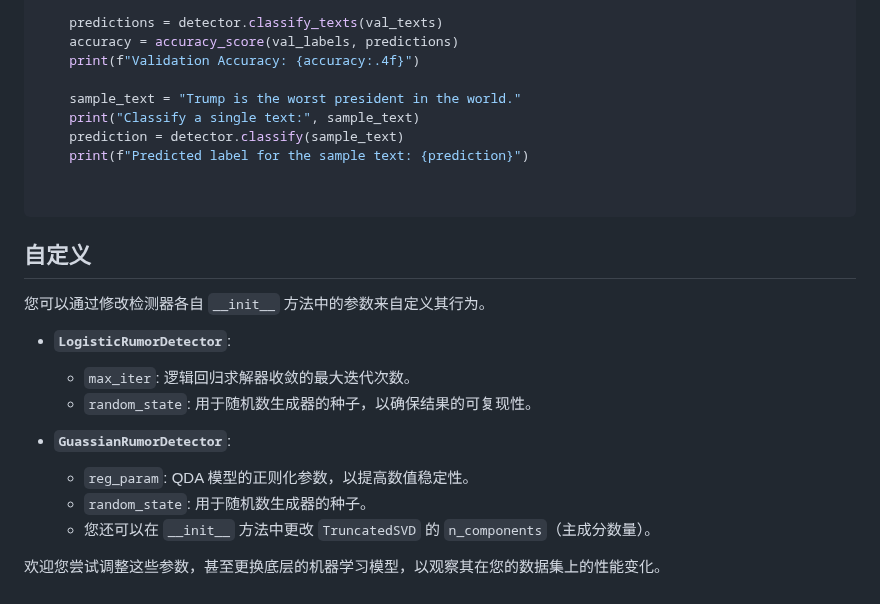
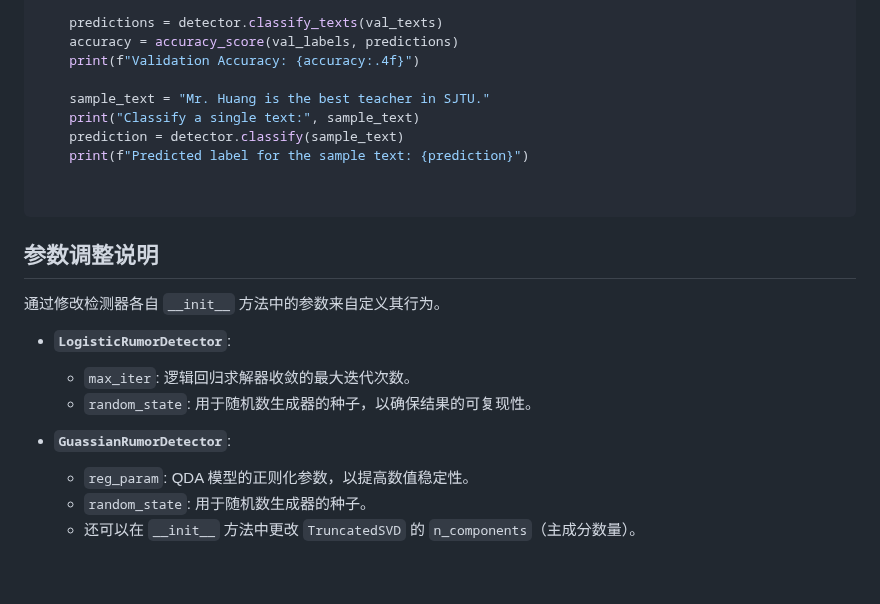
Before and after one commit to JingfengS/rumor-detector, a Markdown page: README.md, the part around one of its changes. Drawn GitHub-style.

````diff
--- a/README.md
+++ b/README.md
@@ -137,7 +111,7 @@ if __name__ == "__main__":
     accuracy = accuracy_score(val_labels, predictions)
     print(f"Validation Accuracy: {accuracy:.4f}")
 
-    sample_text = "Trump is the worst president in the world."
+    sample_text = "Mr. Huang is the best teacher in SJTU."
     print("Classify a single text:", sample_text)
     prediction = detector.classify(sample_text)
     print(f"Predicted label for the sample text: {prediction}")
@@ -145,9 +119,9 @@ if __name__ == "__main__":
 
 ```
 
-## 自定义
+## 参数调整说明
 
-您可以通过修改检测器各自 `__init__` 方法中的参数来自定义其行为。
+通过修改检测器各自 `__init__` 方法中的参数来自定义其行为。
 
 -   **`LogisticRumorDetector`**:
     -   `max_iter`: 逻辑回归求解器收敛的最大迭代次数。
@@ -156,6 +130,4 @@ if __name__ == "__main__":
 -   **`GuassianRumorDetector`**:
     -   `reg_param`: QDA 模型的正则化参数，以提高数值稳定性。
     -   `random_state`: 用于随机数生成器的种子。
-    -   您还可以在 `__init__` 方法中更改 `TruncatedSVD` 的 `n_components`（主成分数量）。
-
-欢迎您尝试调整这些参数，甚至更换底层的机器学习模型，以观察其在您的数据集上的性能变化。
+    -   还可以在 `__init__` 方法中更改 `TruncatedSVD` 的 `n_components`（主成分数量）。
````
Also changed, not shown: other parts of README.md (+6 -32 lines).
